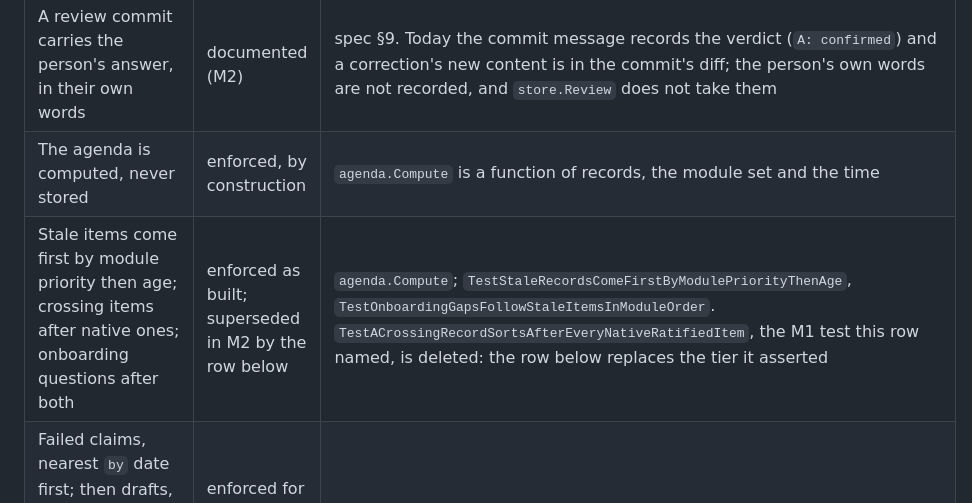
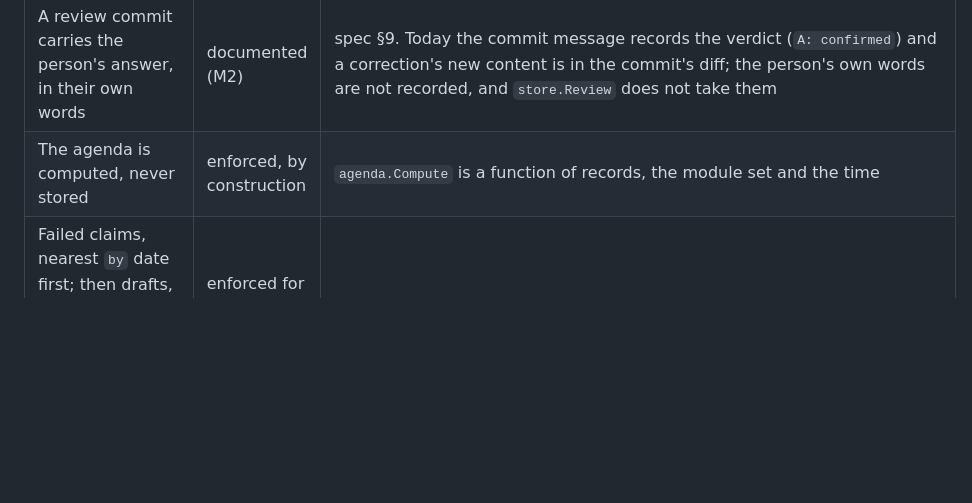
Before and after one commit to allanschon/brabeus, a Markdown page: docs/ddd/invariants.md, the part around the change. GitHub-like rendering; blank space fills up the shorter version.

Commit message:
Drop the invariants row the agenda reorder made false
The row "stale items come first by module priority then age; crossing
items after native ones" was still marked enforced, but drafts now come
before stale items and preferences sort last, and the test it cited,
TestStaleRecordsComeFirstByModulePriorityThenAge, now asserts that a draft
leads. The row below it states the current order and cites its tests, so
this row is deleted.

Co-Authored-By: Claude Sonnet 5 <noreply@anthropic.com>

```diff
--- a/docs/ddd/invariants.md
+++ b/docs/ddd/invariants.md
@@ -41,7 +41,6 @@ Where the spec gives the reason for a rule, the row cites it. Terms are the
 | A review carries the question that was asked into its commit                                                                                                                                                               | code only                                                                | `store.Review` refuses an empty question and writes it into the commit message                                                                                                                                                                                                                                                                                                                                                                                                                                                                                         |
 | A review commit carries the person's answer, in their own words                                                                                                                                                            | documented (M2)                                                          | spec §9. Today the commit message records the verdict (`A: confirmed`) and a correction's new content is in the commit's diff; the person's own words are not recorded, and `store.Review` does not take them                                                                                                                                                                                                                                                                                                                                                          |
 | The agenda is computed, never stored                                                                                                                                                                                       | enforced, by construction                                                | `agenda.Compute` is a function of records, the module set and the time                                                                                                                                                                                                                                                                                                                                                                                                                                                                                                 |
-| Stale items come first by module priority then age; crossing items after native ones; onboarding questions after both                                                                                                      | enforced as built; superseded in M2 by the row below                     | `agenda.Compute`; `TestStaleRecordsComeFirstByModulePriorityThenAge`, `TestOnboardingGapsFollowStaleItemsInModuleOrder`. `TestACrossingRecordSortsAfterEveryNativeRatifiedItem`, the M1 test this row named, is deleted: the row below replaces the tier it asserted                                                                                                                                                                                                                                                                                                  |
 | Failed claims, nearest `by` date first; then drafts, oldest first; then stale records; then onboarding. Within each reason preferences sort last, native and crossing alike. Each item carries its reason and its question | enforced for drafts, stale, onboarding and preferences-last as built; documented (M2) for failed claims | spec §9. `agenda.Compute`; `TestDraftsComeBeforeStaleRecordsAndAskTheDraftQuestion`, `TestPreferencesSortLastWithinEachReasonAndACrossingOneIsADraftAtOnce`. The fail tier, ahead of drafts, is still to come. Preferences sort last because the person changes a preference about the assistant when it bothers them, so re-confirming one matters less than the rest of the record. A goal due soon still has time to act on, which is why its failed claim comes first |
 | A crossing `memory/preference` the assistant wrote is a draft, due at once and sorted last                                                                                                                                 | enforced                                                                 | spec §9. `agenda.Compute`; `TestAWorkingMemoryPreferenceIsAskedUnderIdentitysRule`, `TestPreferencesSortLastWithinEachReasonAndACrossingOneIsADraftAtOnce`. A record never reviewed is a draft at once regardless of module, so a model-written preference needs no separate delay past its kind's freshness; sorting preferences last keeps the assistant's guesses behind the person's record by order rather than by delay                                                                                                                                        |
 | The agenda line is one item, never a list                                                                                                                                                                                  | enforced                                                                 | `agenda.Top`, `block.AgendaLine`; `TestAStaleRecordIsTheFirstLine`. A single question is something the assistant can raise and the person can answer in a sentence, while a list is a backlog to sort; the rest waits for the interview, and one item fits the 256-byte reservation (spec §9)                                                                                                                                                                                                                                                                          |
```
